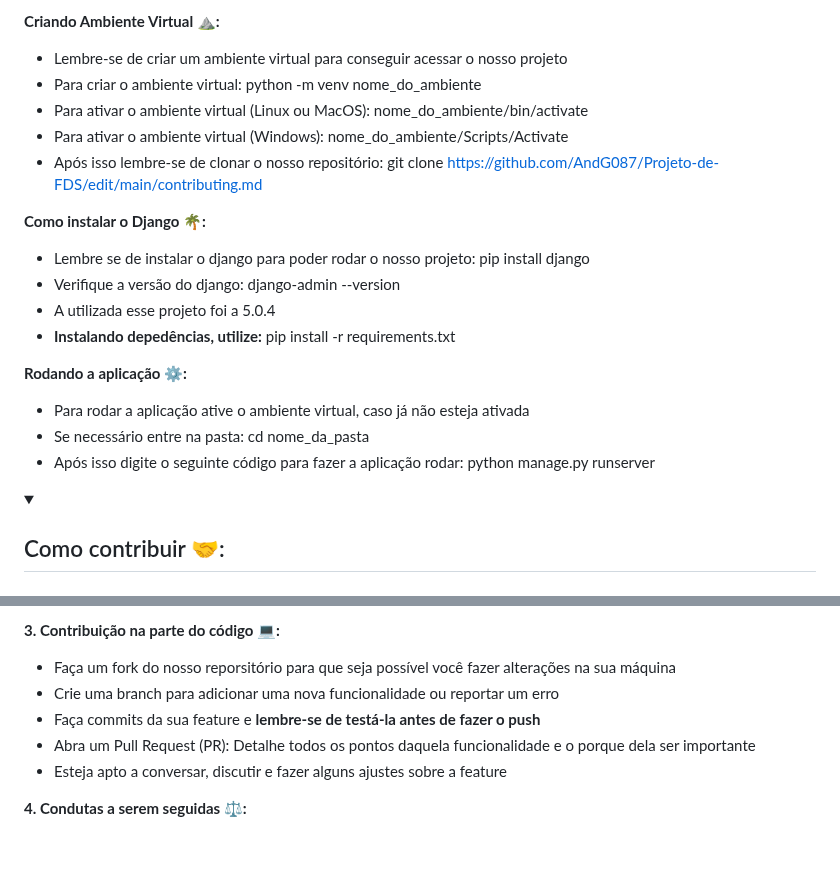
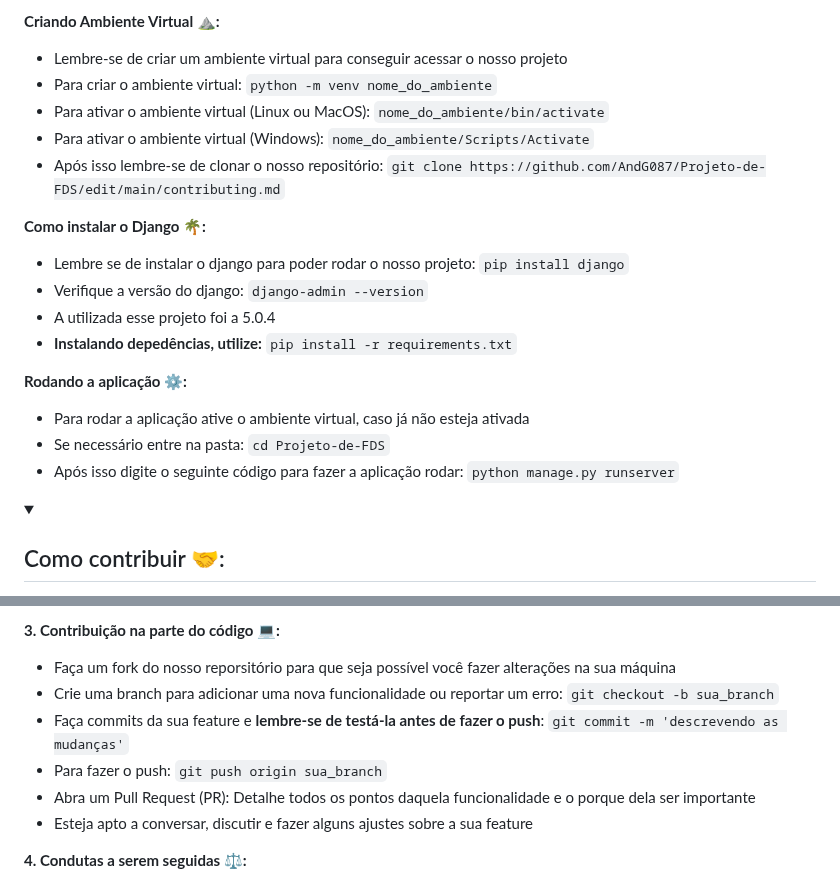
Before and after one commit to AndG087/Projeto-de-FDS, a Markdown page: contributing.md, 2 parts joined by grey strips. Drawn GitHub-style; folded sections open; blank space fills up the shorter version.

````diff
--- a/contributing.md
+++ b/contributing.md
@@ -19,23 +19,23 @@
 **Criando Ambiente Virtual ⛰️:**
 
 - Lembre-se de criar um ambiente virtual para conseguir acessar o nosso projeto
-- Para criar o ambiente virtual: python -m venv nome_do_ambiente
-- Para ativar o ambiente virtual (Linux ou MacOS): nome_do_ambiente/bin/activate
-- Para ativar o ambiente virtual (Windows): nome_do_ambiente/Scripts/Activate
-- Após isso lembre-se de clonar o nosso repositório: git clone https://github.com/AndG087/Projeto-de-FDS/edit/main/contributing.md
+- Para criar o ambiente virtual: ```python -m venv nome_do_ambiente```
+- Para ativar o ambiente virtual (Linux ou MacOS): ```nome_do_ambiente/bin/activate```
+- Para ativar o ambiente virtual (Windows): ```nome_do_ambiente/Scripts/Activate```
+- Após isso lembre-se de clonar o nosso repositório: ```git clone https://github.com/AndG087/Projeto-de-FDS/edit/main/contributing.md```
 
 **Como instalar o Django 🌴:**
 
-- Lembre se de instalar o django para poder rodar o nosso projeto: pip install django
-- Verifique a versão do django: django-admin --version
+- Lembre se de instalar o django para poder rodar o nosso projeto: ```pip install django```
+- Verifique a versão do django: ```django-admin --version```
 - A utilizada esse projeto foi a 5.0.4
-- **Instalando depedências, utilize:** pip install -r requirements.txt
+- **Instalando depedências, utilize:** ```pip install -r requirements.txt```
 
 **Rodando a aplicação ⚙️:**
 
 - Para rodar a aplicação ative o ambiente virtual, caso já não esteja ativada
-- Se necessário entre na pasta: cd nome_da_pasta
-- Após isso digite o seguinte código para fazer a aplicação rodar: python manage.py runserver
+- Se necessário entre na pasta: ```cd Projeto-de-FDS```
+- Após isso digite o seguinte código para fazer a aplicação rodar: ```python manage.py runserver```
 
 </details>
 <details>
@@ -64,10 +64,11 @@
 **3. Contribuição na parte do código 💻:**
 
 - Faça um fork do nosso reporsitório para que seja possível você fazer alterações na sua máquina
-- Crie uma branch para adicionar uma nova funcionalidade ou reportar um erro
-- Faça commits da sua feature e **lembre-se de testá-la antes de fazer o push**
+- Crie uma branch para adicionar uma nova funcionalidade ou reportar um erro: ```git checkout -b sua_branch```
+- Faça commits da sua feature e **lembre-se de testá-la antes de fazer o push**: ```git commit -m 'descrevendo as mudanças'```
+- Para fazer o push: ```git push origin sua_branch```
 - Abra um Pull Request (PR): Detalhe todos os pontos daquela funcionalidade e o porque dela ser importante
-- Esteja apto a conversar, discutir e fazer alguns ajustes sobre a feature
+- Esteja apto a conversar, discutir e fazer alguns ajustes sobre a sua feature
 
 **4. Condutas a serem seguidas ⚖️:**
 
````
